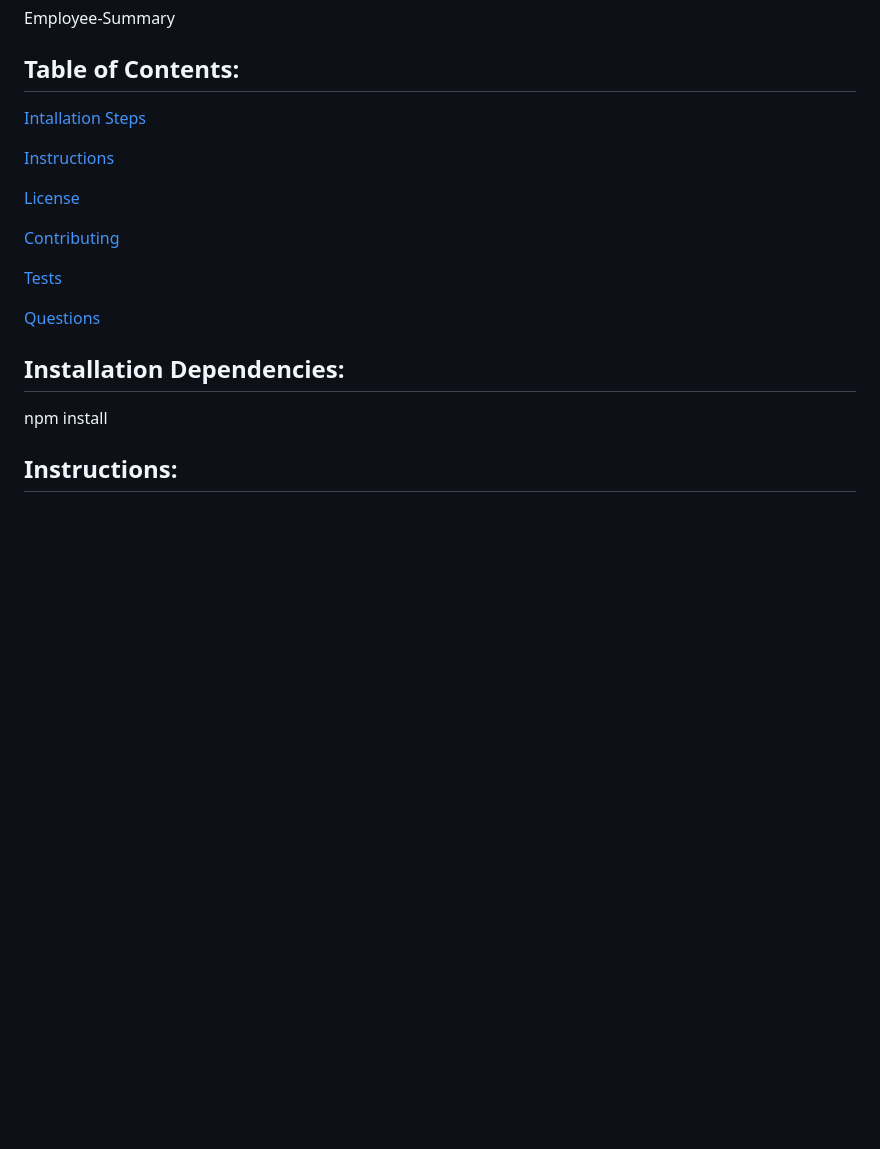
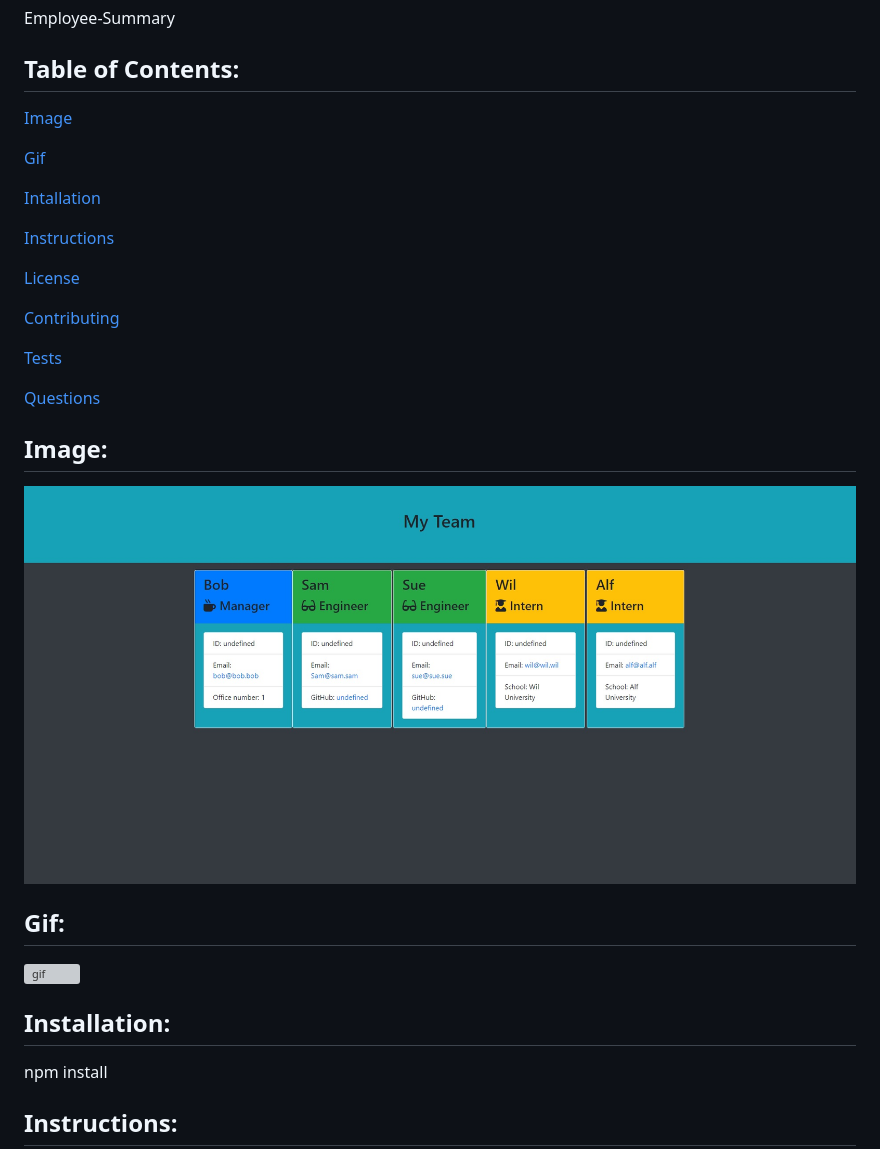
Before and after one commit to rureed/Employee-Summary, a Markdown page: README.md, the part around the change. GitHub-like rendering; pictures changed too: assets/EmpSumRender.jpg (added); blank space fills up the shorter version; grey boxes are pictures that could not be loaded.

Commit message:
add imagry to readme

```diff
--- a/README.md
+++ b/README.md
@@ -11,7 +11,11 @@ Employee-Summary
 Employee-Summary
 
 ## Table of Contents:
-  [Intallation Steps](#installSteps)
+  [Image](#image)
+
+  [Gif](#gif)
+
+  [Intallation](#installation)
 
   [Instructions](#instructions)
 
@@ -24,8 +28,14 @@ Employee-Summary
   [Questions](#questions)
 
 
+## Image:
+![image](./assets/EmpSumRender.jpg)
 
-## Installation Dependencies:
+## Gif:
+![gif](./assets/EmpSum1.gif)
+
+
+## Installation:
 npm install
 
 ## Instructions:
```
Also changed, not shown: 2 other files.
